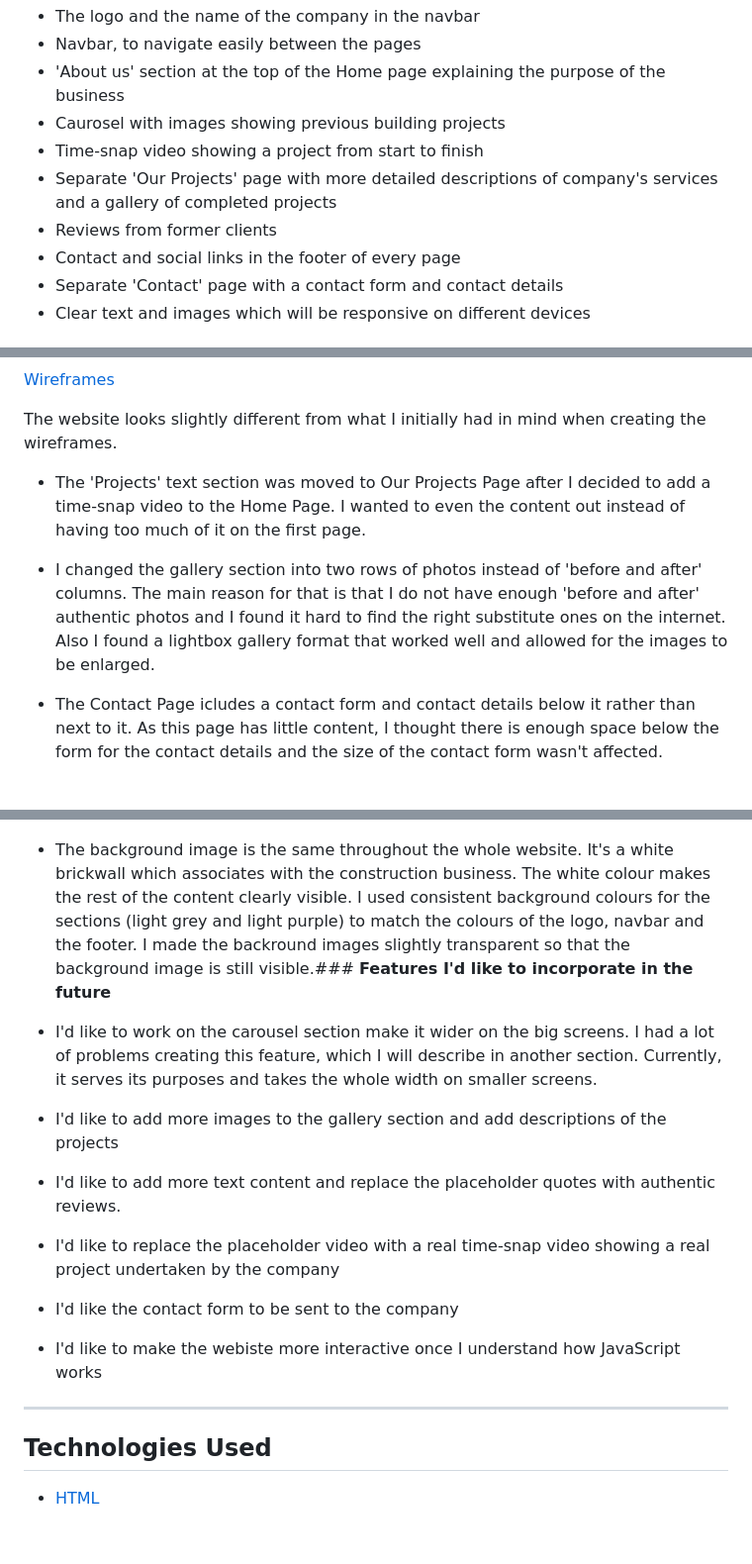
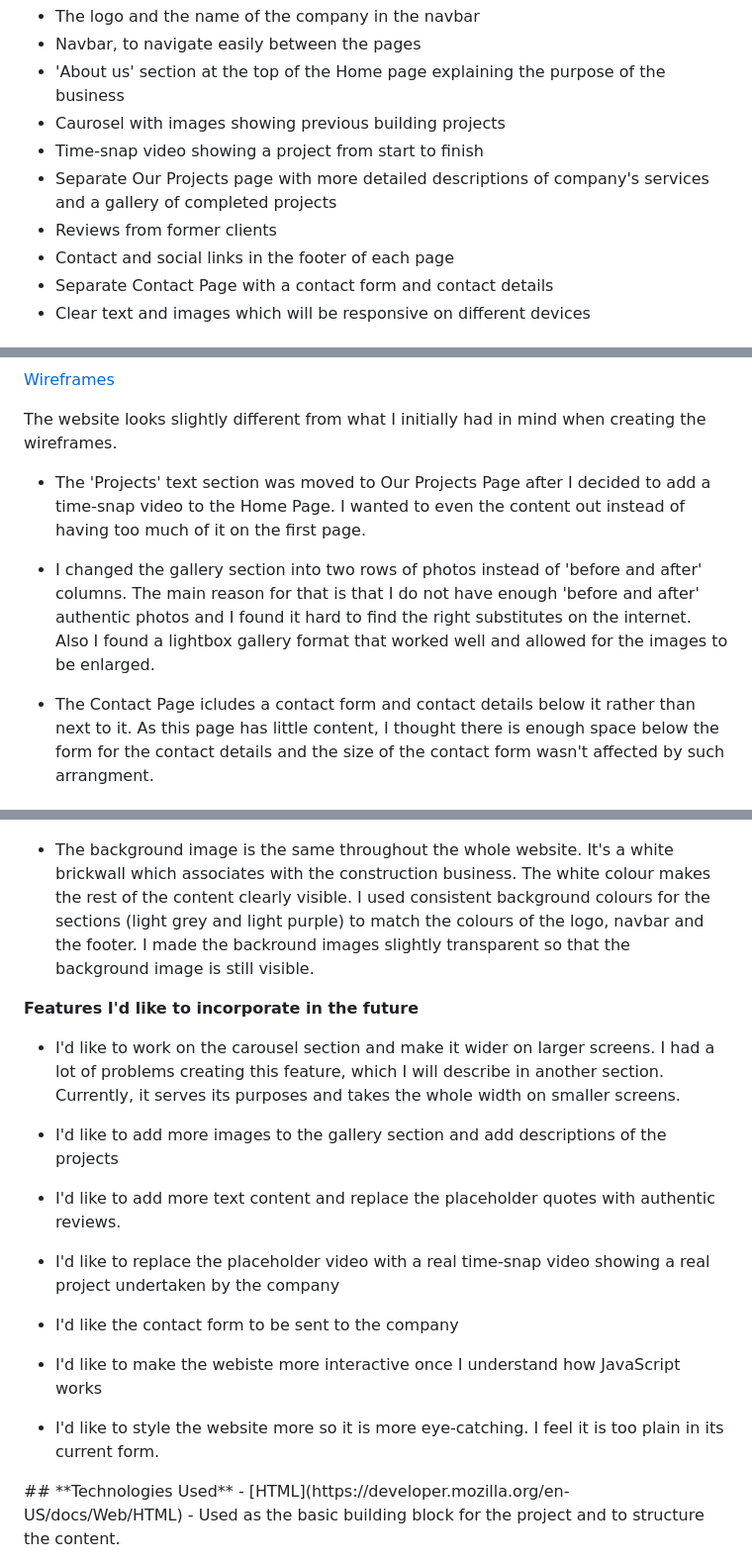
Before and after one commit to AgyLuczak/GIANDS-the-building-company, a Markdown page: readme.md, 3 parts joined by grey strips. Shown: that part at 99% size. Rendered like a GitHub page; blank space fills up the shorter version.

```diff
--- a/readme.md
+++ b/readme.md
@@ -47,9 +53,9 @@ In order to achieve the strategy goals, the following features will be included
 - 'About us' section at the top of the Home page explaining the purpose of the business
 - Caurosel with images showing previous building projects
 - Time-snap video showing a project from start to finish
-- Separate 'Our Projects' page with more detailed descriptions of company's services and a gallery of completed projects
+- Separate Our Projects page with more detailed descriptions of company's services and a gallery of completed projects
 - Reviews from former clients
-- Contact and social links in the footer of every page
-- Separate 'Contact' page with a contact form and contact details
+- Contact and social links in the footer of each page
+- Separate Contact Page with a contact form and contact details
 - Clear text and images which will be responsive on different devices
 
@@ -69,7 +84,7 @@ The navbar recurring on each page allows users to easily move between the pages
 The website looks slightly different from what I initially had in mind when creating the wireframes.
 
 - The 'Projects' text section was moved to Our Projects Page after I decided to add a time-snap video to the Home Page. I wanted to even the content out instead of having too much of it on the first page.
-- I changed the gallery section into two rows of photos instead of 'before and after' columns. The main reason for that is that I do not have enough 'before and after' authentic photos and I found it hard to find the right substitute ones on the internet. Also I found a lightbox gallery format that worked well and allowed for the images to be enlarged.
+- I changed the gallery section into two rows of photos instead of 'before and after' columns. The main reason for that is that I do not have enough 'before and after' authentic photos and I found it hard to find the right substitutes on the internet. Also I found a lightbox gallery format that worked well and allowed for the images to be enlarged.
 
-- The Contact Page icludes  a contact form and contact details below it rather than next to it. As this page has little content, I thought there is enough space below the form for the contact details and the size of the contact form wasn't affected.
+- The Contact Page icludes a contact form and contact details below it rather than next to it. As this page has little content, I thought there is enough space below the form for the contact details and the size of the contact form wasn't affected by such arrangment.
 
@@ -104,9 +129,13 @@ I chose two background colours for the sections across the whole webiste: light
 - Contact form placed on the top of the Contact Page. Allows users to send a message and ask for a quote. The submit bottom is dark red with white text in it to make it stand out. For the time being I used Code Institute code which links to [Formdump](https://formdump.codeinstitute.net/). When the details are submitted correctly, users get the following result:
 ![form submission result](./docs/formsubmission.png)
 
-- The background image is the same throughout the whole website. It's a white brickwall which associates with the construction business. The white colour makes the rest of the content clearly visible. I used consistent background colours for the sections (light grey and light purple) to match the colours of the logo, navbar and the footer. I made the backround images slightly transparent so that the background image is still visible.### **Features I'd like to incorporate in the future**
+- The background image is the same throughout the whole website. It's a white brickwall which associates with the construction business. The white colour makes the rest of the content clearly visible. I used consistent background colours for the sections (light grey and light purple) to match the colours of the logo, navbar and the footer. I made the backround images slightly transparent so that the background image is still visible.
+</br>
 
- - I'd like to work on the carousel section make it wider on the big screens. I had a lot of problems creating this feature, which I will describe in another section. Currently, it serves its purposes and takes the whole width on smaller screens.
+**Features I'd like to incorporate in the future**
+</br>
+
+ - I'd like to work on the carousel section and make it wider on larger screens. I had a lot of problems creating this feature, which I will describe in another section. Currently, it serves its purposes and takes the whole width on smaller screens.
 
  - I'd like to add more images to the gallery section and add descriptions of the projects
 
@@ -118,6 +147,6 @@ I chose two background colours for the sections across the whole webiste: light
 
  - I'd like to make the webiste more interactive once I understand how JavaScript works
 
- ---
-
+ - I'd like to style the website more so it is more eye-catching. I feel it is too plain in its current form.
+</br>
  ## **Technologies Used**
```
Also changed, not shown: other parts of readme.md (+70 -36 lines).
